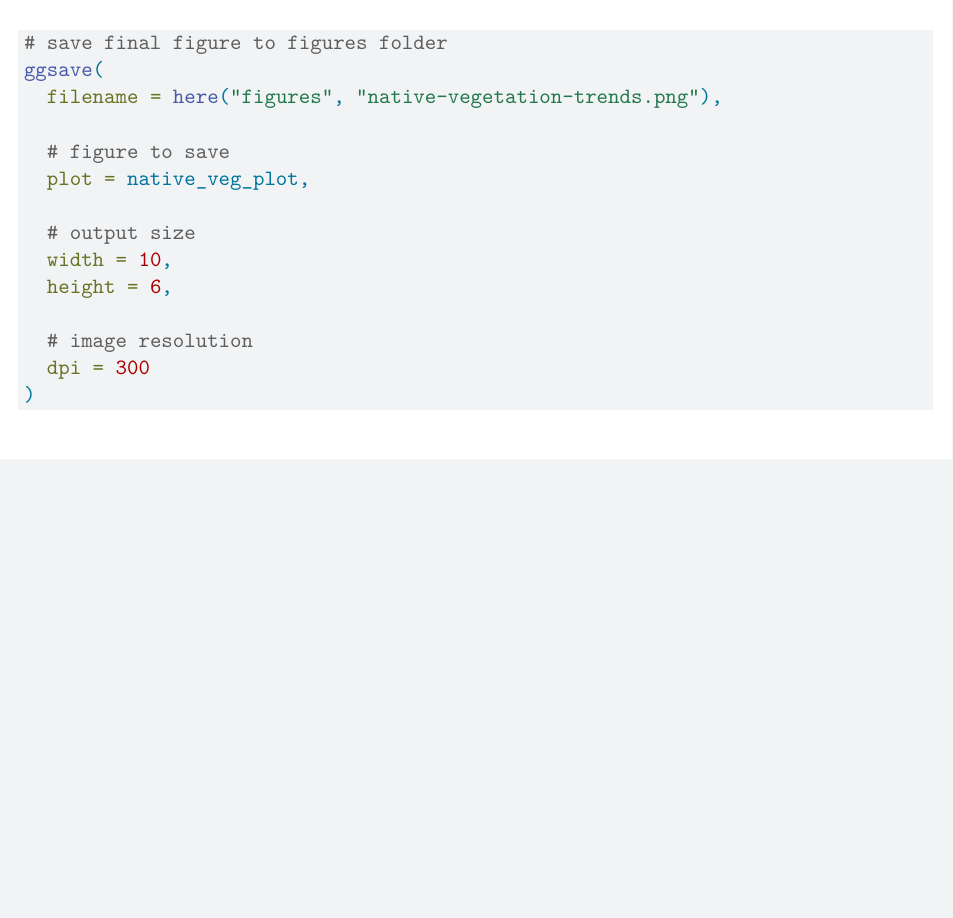
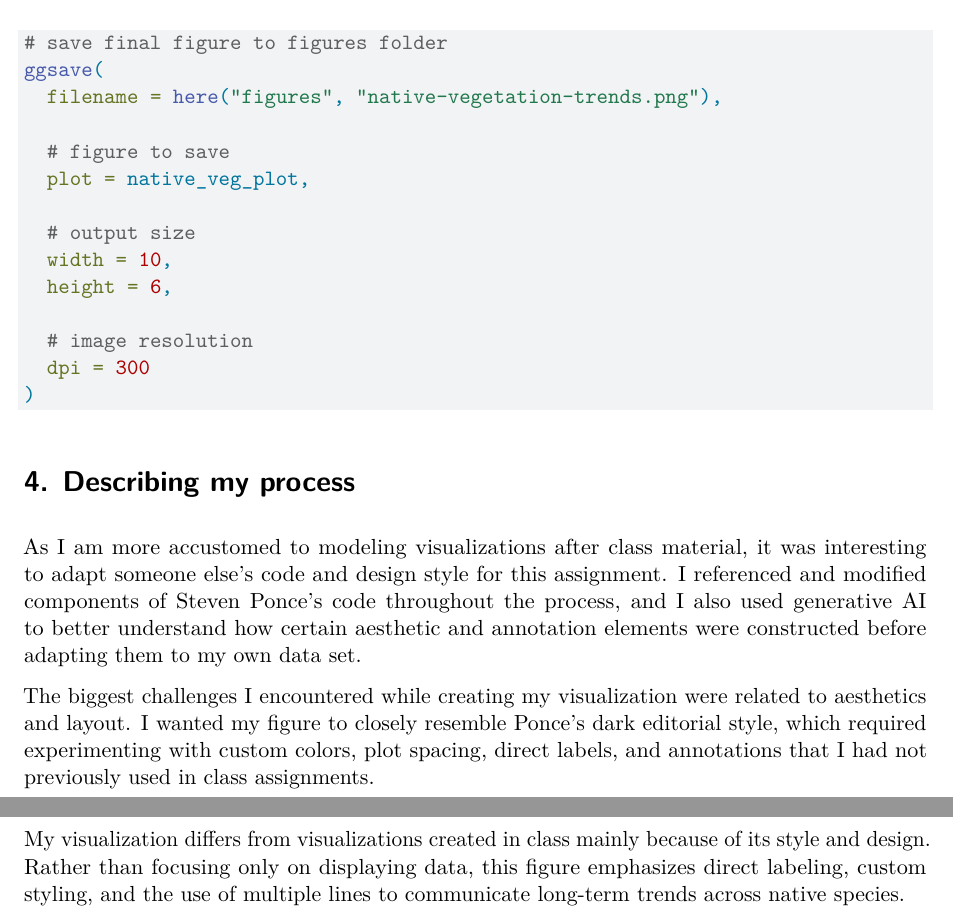
Before and after one commit to ncutner-alt/intermediate-elective-02, a Quarto document (code/Cutner-Nina_Intermediate-elective-02.qmd): part of page 6 of 6 before the commit and two parts of pages 6 and 7 of 7 after it, the two joined at a grey line, cut so that both start at the same text, the shorter picture padded with empty space. Rendered offline with R 4.5, knitr and Pandoc in place of Quarto, then LaTeX, with nearby package versions; code that draws random numbers runs with fixed seeds of ours; column names are cleaned by a stand-in for the janitor package.

Commit message:
adding reflection on my process

````diff
--- a/code/Cutner-Nina_Intermediate-elective-02.qmd
+++ b/code/Cutner-Nina_Intermediate-elective-02.qmd
@@ -263,3 +263,11 @@
   dpi = 300
 )
 ```
+
+# 4. Describing my process
+
+As I am more accustomed to modeling visualizations after class material, it was interesting to adapt someone else’s code and design style for this assignment. I referenced and modified components of Steven Ponce’s code throughout the process, and I also used generative AI to better understand how certain aesthetic and annotation elements were constructed before adapting them to my own data set.
+
+The biggest challenges I encountered while creating my visualization were related to aesthetics and layout. I wanted my figure to closely resemble Ponce’s dark editorial style, which required experimenting with custom colors, plot spacing, direct labels, and annotations that I had not previously used in class assignments.
+
+My visualization differs from visualizations created in class mainly because of its style and design. Rather than focusing only on displaying data, this figure emphasizes direct labeling, custom styling, and the use of multiple lines to communicate long-term trends across native species.
````
